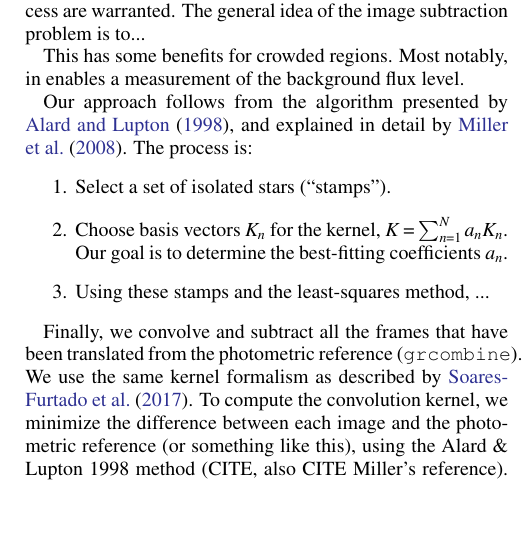
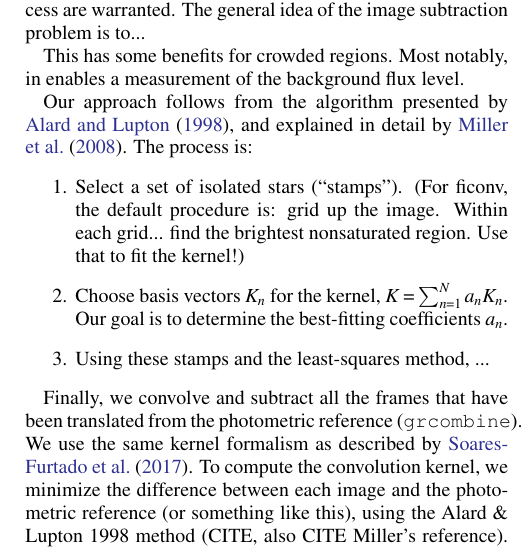
Before and after one commit to lgbouma/cdips, a LaTeX paper (paper/ms.tex): part of one column of page 4 of 16, cut so that both start at the same text, the shorter picture padded with empty space. Compiled offline with pdfLaTeX; a LaTeX package or settings file that is missing is left out; a missing bibliography style is replaced by a similar one.

Commit message:
minor paper update

```diff
--- a/paper/ms.tex
+++ b/paper/ms.tex
@@ -464,6 +464,9 @@ Our approach follows from the algorithm presented by
 The process is: %FIXME: following miller 2008...
 \begin{enumerate}
   \item Select a set of isolated stars (``stamps'').
+  (For ficonv, the default procedure is: grid up the image. Within
+    each grid... find the brightest nonsaturated region. Use that to
+    fit the kernel!)
   \item Choose basis vectors $K_n$ for the kernel, $K = \sum_{n=1}^N
     a_n K_n$. Our goal is to determine the best-fitting coefficients
     $a_n$.
```
